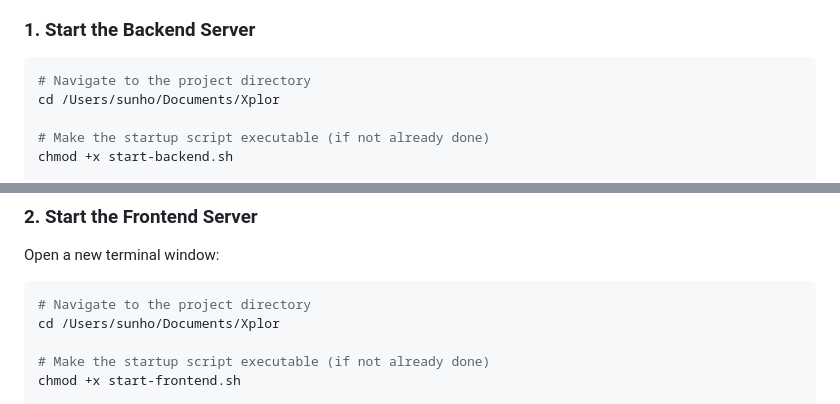
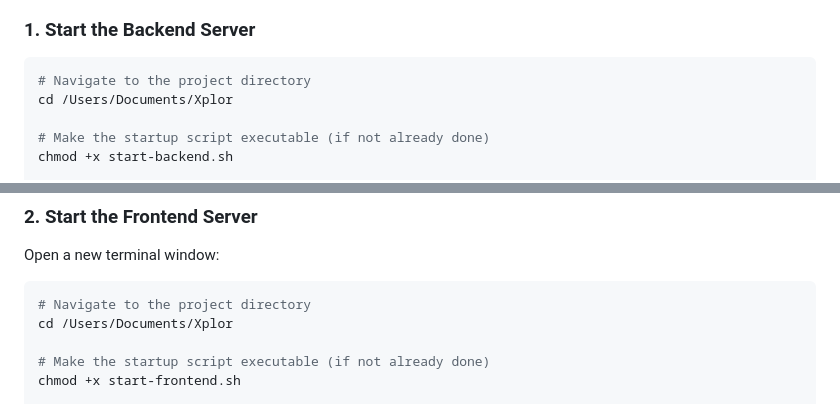
Before and after one commit to sunnypark12/Xplor, a Markdown page: SETUP_GUIDE.md, 2 parts joined by grey strips. GitHub-like rendering.

````diff
--- a/SETUP_GUIDE.md
+++ b/SETUP_GUIDE.md
@@ -6,7 +6,7 @@
 
 ```bash
 # Navigate to the project directory
-cd /Users/sunho/Documents/Xplor
+cd /Users/Documents/Xplor
 
 # Make the startup script executable (if not already done)
 chmod +x start-backend.sh
@@ -27,7 +27,7 @@ Open a new terminal window:
 
 ```bash
 # Navigate to the project directory
-cd /Users/sunho/Documents/Xplor
+cd /Users/Documents/Xplor
 
 # Make the startup script executable (if not already done)
 chmod +x start-frontend.sh
````
